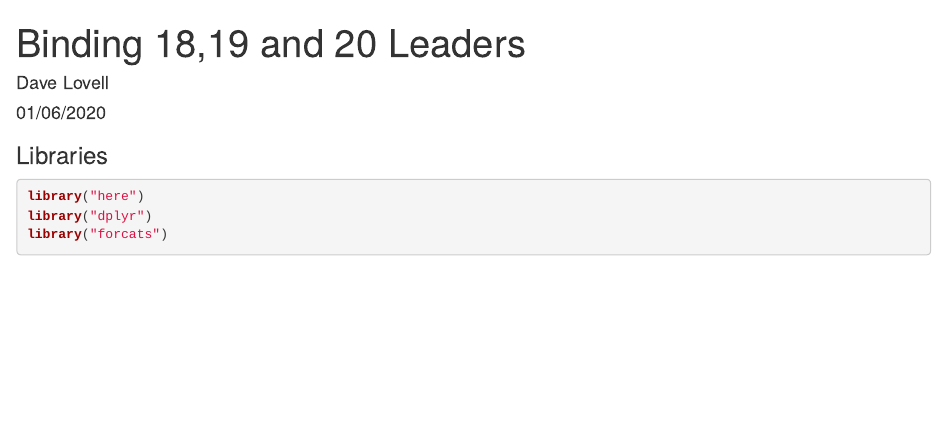
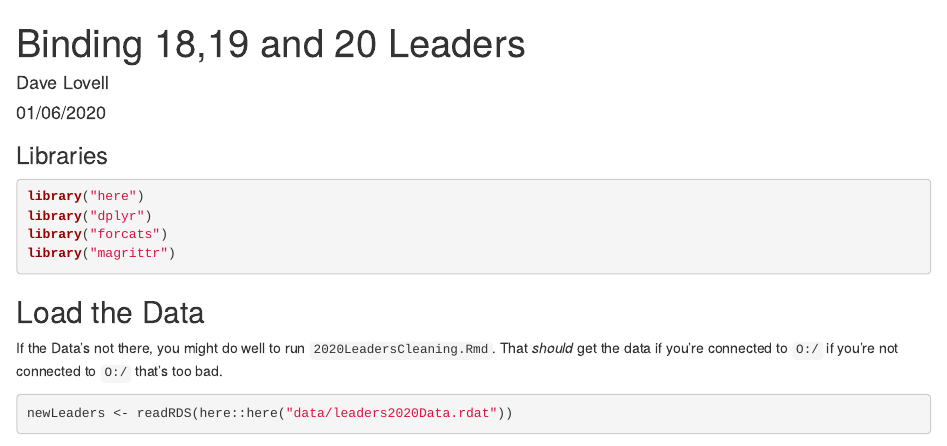
Before and after one commit to davelovellCARU/2020LeadersCleaning, an R Markdown document (bindingAllLeaders.Rmd): the page in a window 1100 px wide, from its top. Rendered offline with R 4.5, knitr and Pandoc, with nearby package versions; some code elsewhere in the file could not run offline.

````diff
--- a/bindingAllLeaders.Rmd
+++ b/bindingAllLeaders.Rmd
@@ -14,4 +14,12 @@
 library("here")
 library("dplyr")
 library("forcats")
+library("magrittr")
 ```
+
+## Load the Data
+
+If the Data's not there, you might do well to run `2020LeadersCleaning.Rmd`. That _should_ get the data if you're connected to `O:/` if you're not connected to `O:/` that's too bad.
+
+```{r loadTheData}
+newLeaders <- readRDS(here::here("data/leaders2020Data.rdat"))
````
Also changed, not shown: bindingAllLeaders.Rmd (11 more changed lines).
